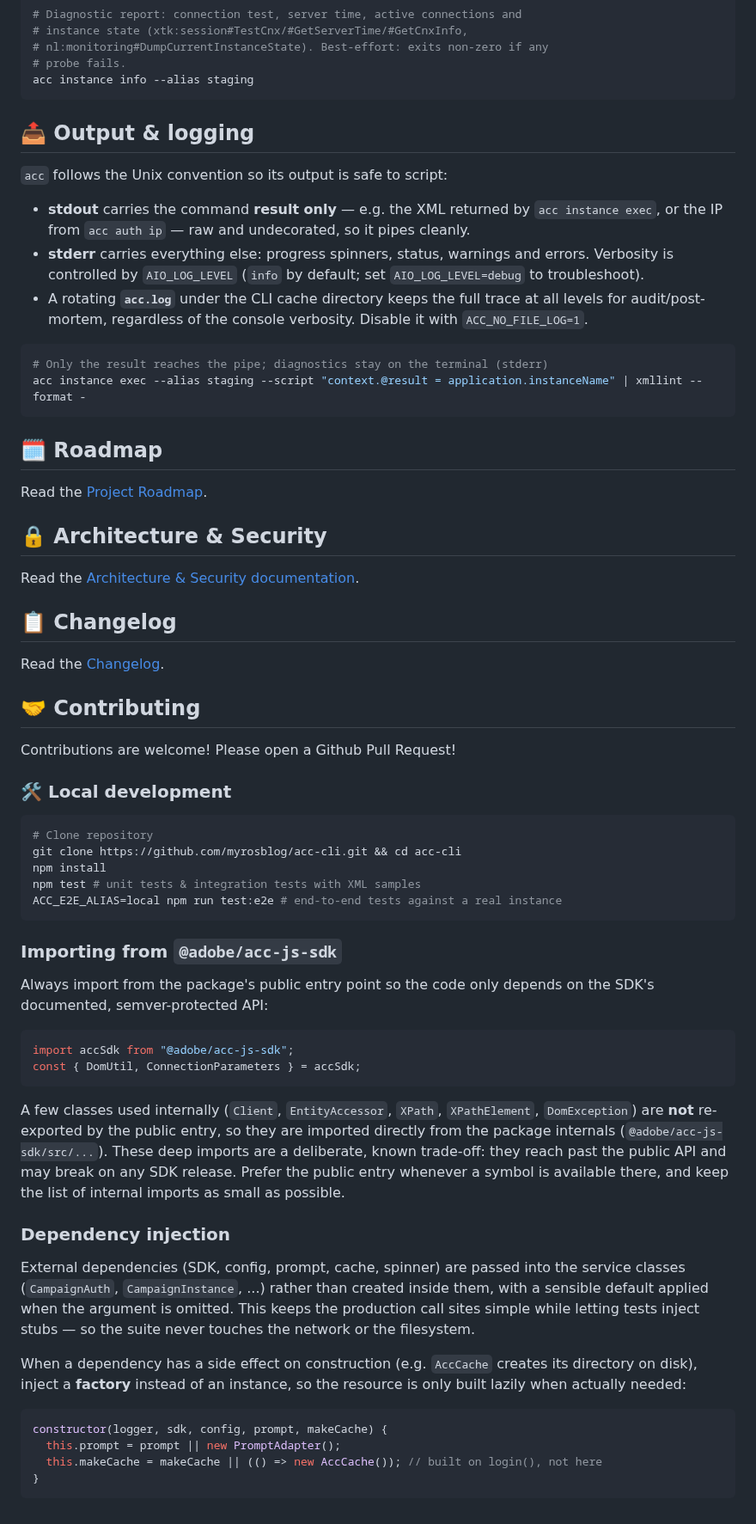
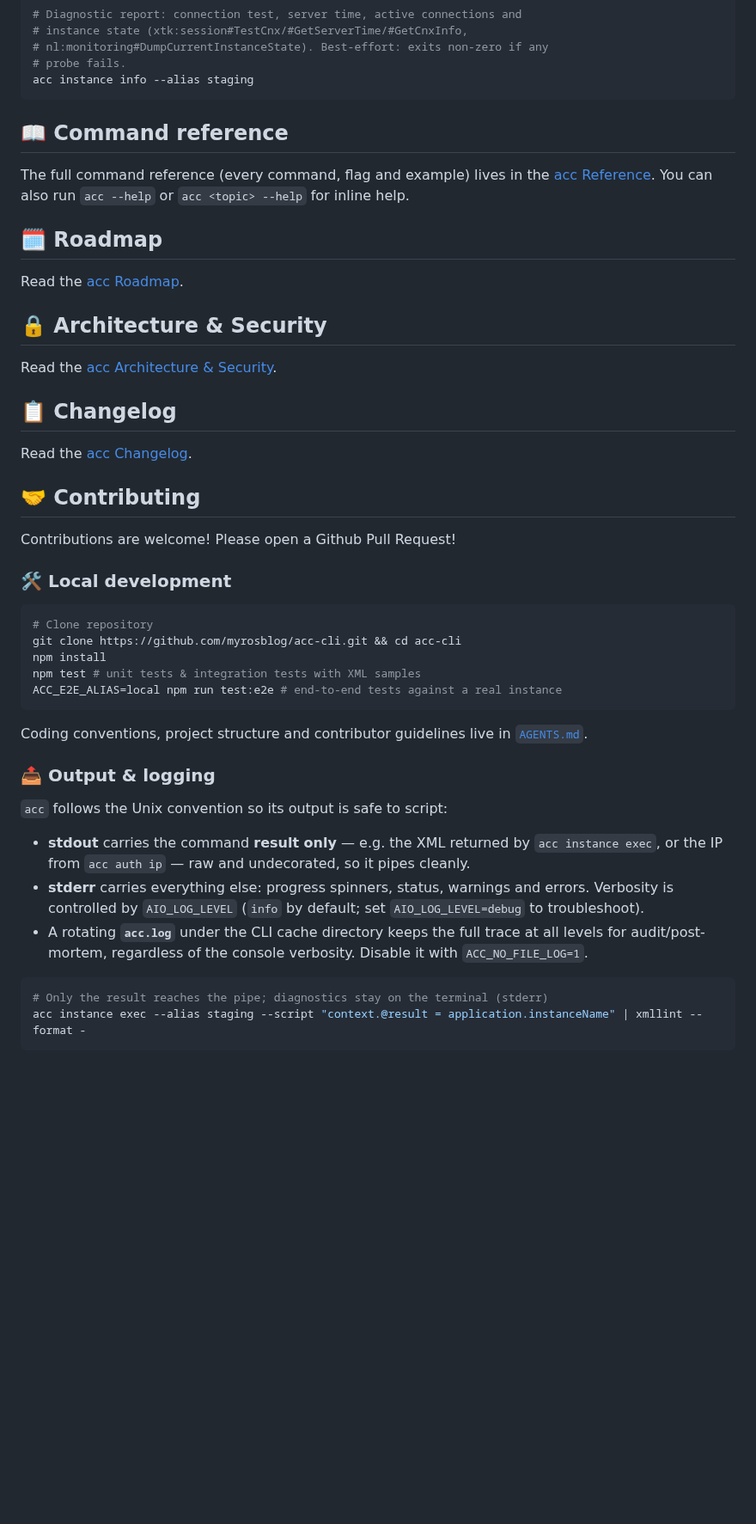
Before and after one commit to myrosblog/acc-cli, a Markdown page: README.md, the part around one of its changes. Shown at 86% size. Drawn GitHub-style; blank space fills up the shorter version.

````diff
--- a/README.md
+++ b/README.md
@@ -69,7 +85,42 @@ acc instance exec --alias staging --file ./Administration/Configuration/JavaScri
 acc instance info --alias staging
 ```
 
-## 📤 Output & logging
+## 📖 Command reference
+
+The full command reference (every command, flag and example) lives in the
+[acc Reference](https://myrosblog.com/adobe-campaign/acc-cli?utm_campaign=readme).
+You can also run `acc --help` or `acc <topic> --help` for inline help.
+
+## 🗓️ Roadmap
+
+Read the [acc Roadmap](https://myrosblog.com/adobe-campaign/acc-cli-roadmap?utm_campaign=readme).
+
+## 🔒 Architecture & Security
+
+Read the [acc Architecture & Security](https://myrosblog.com/adobe-campaign/acc-cli-architecture?utm_campaign=readme).
+
+## 📋 Changelog
+
+Read the [acc Changelog](https://myrosblog.com/adobe-campaign/acc-cli-changelog?utm_campaign=readme).
+
+## 🤝 Contributing
+
+Contributions are welcome! Please open a Github Pull Request!
+
+### 🛠️ Local development
+
+```bash
+# Clone repository
+git clone https://github.com/myrosblog/acc-cli.git && cd acc-cli
+npm install
+npm test # unit tests & integration tests with XML samples
+ACC_E2E_ALIAS=local npm run test:e2e # end-to-end tests against a real instance
+```
+
+Coding conventions, project structure and contributor guidelines live in
+[`AGENTS.md`](AGENTS.md).
+
+### 📤 Output & logging
 
 `acc` follows the Unix convention so its output is safe to script:
 
@@ -87,66 +138,3 @@ acc instance info --alias staging
 # Only the result reaches the pipe; diagnostics stay on the terminal (stderr)
 acc instance exec --alias staging --script "context.@result = application.instanceName" | xmllint --format -
 ```
-
-## 🗓️ Roadmap
-
-Read the [Project Roadmap](https://myrosblog.com/adobe-campaign/acc-cli-roadmap?utm_campaign=readme).
-
-## 🔒 Architecture & Security
-
-Read the [Architecture & Security documentation](https://myrosblog.com/adobe-campaign/acc-cli-architecture?utm_campaign=readme).
-
-## 📋 Changelog
-
-Read the [Changelog](https://myrosblog.com/adobe-campaign/acc-cli-changelog?utm_campaign=readme).
-
-## 🤝 Contributing
-
-Contributions are welcome! Please open a Github Pull Request!
-
-### 🛠️ Local development
-
-```bash
-# Clone repository
-git clone https://github.com/myrosblog/acc-cli.git && cd acc-cli
-npm install
-npm test # unit tests & integration tests with XML samples
-ACC_E2E_ALIAS=local npm run test:e2e # end-to-end tests against a real instance
-```
-
-### Importing from `@adobe/acc-js-sdk`
-
-Always import from the package's public entry point so the code only depends on
-the SDK's documented, semver-protected API:
-
-```js
-import accSdk from "@adobe/acc-js-sdk";
-const { DomUtil, ConnectionParameters } = accSdk;
-```
-
-A few classes used internally (`Client`, `EntityAccessor`, `XPath`,
-`XPathElement`, `DomException`) are **not** re-exported by the public entry, so
-they are imported directly from the package internals
-(`@adobe/acc-js-sdk/src/...`). These deep imports are a deliberate, known
-trade-off: they reach past the public API and may break on any SDK release.
-Prefer the public entry whenever a symbol is available there, and keep the list
-of internal imports as small as possible.
-
-### Dependency injection
-
-External dependencies (SDK, config, prompt, cache, spinner) are passed into the
-service classes (`CampaignAuth`, `CampaignInstance`, ...) rather than created
-inside them, with a sensible default applied when the argument is omitted. This
-keeps the production call sites simple while letting tests inject stubs — so the
-suite never touches the network or the filesystem.
-
-When a dependency has a side effect on construction (e.g. `AccCache` creates its
-directory on disk), inject a **factory** instead of an instance, so the resource
-is only built lazily when actually needed:
-
-```js
-constructor(logger, sdk, config, prompt, makeCache) {
-  this.prompt = prompt || new PromptAdapter();
-  this.makeCache = makeCache || (() => new AccCache()); // built on login(), not here
-}
-```
````
Also changed, not shown: other parts of README.md (+17 -1 lines), docs/media/README.md (added, +40 -0 lines), docs/media/acc-pull.gif (added), 2 other files.
